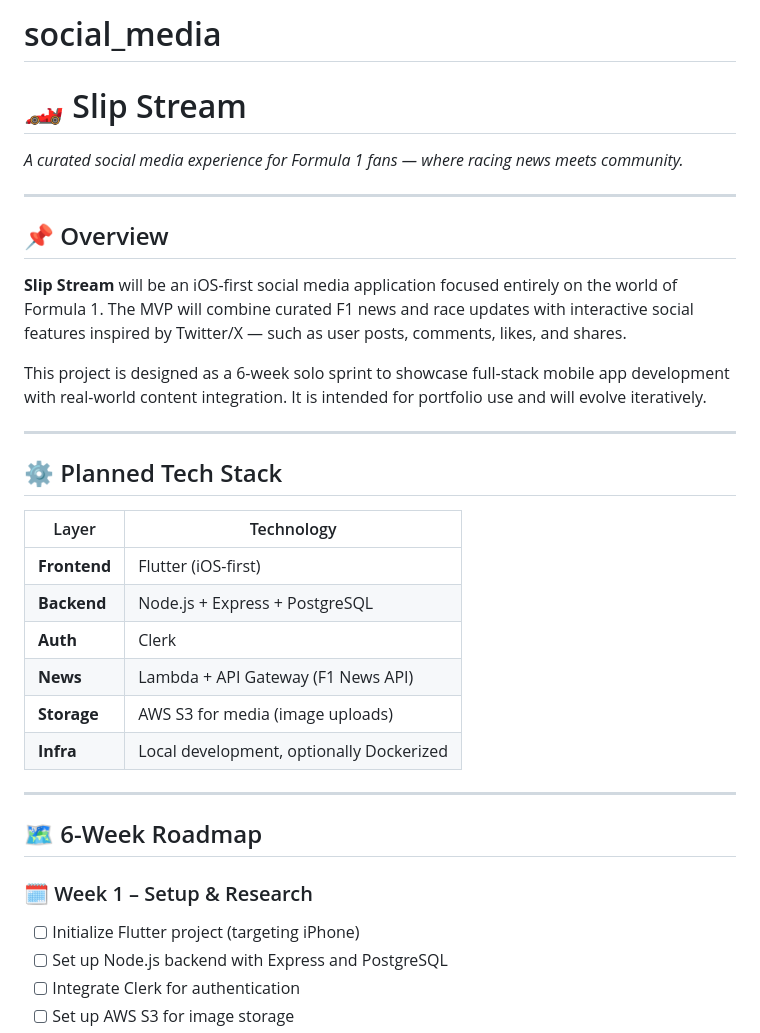
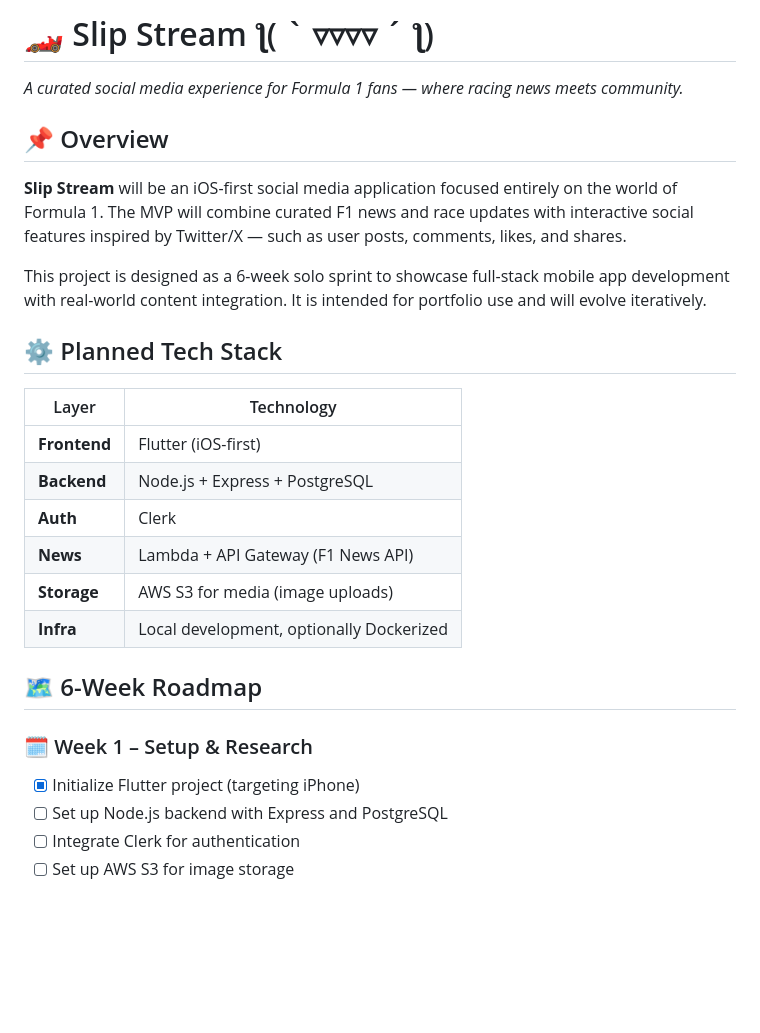
Before and after one commit to Timothy-itayi/social_media, a Markdown page: README.md, the part around the change. Drawn GitHub-style; blank space fills up the shorter version.

```diff
--- a/README.md
+++ b/README.md
@@ -1,10 +1,8 @@
-# social_media
-
-# 🏎️ Slip Stream
+# 🏎️ Slip Stream ƪ( ` ▿▿▿▿ ´ ƪ)
 
 *A curated social media experience for Formula 1 fans — where racing news meets community.*
 
----
+
 
 ## 📌 Overview
 
@@ -12,7 +10,7 @@
 
 This project is designed as a 6-week solo sprint to showcase full-stack mobile app development with real-world content integration. It is intended for portfolio use and will evolve iteratively.
 
----
+
 
 ## ⚙️ Planned Tech Stack
 
@@ -25,13 +23,13 @@ This project is designed as a 6-week solo sprint to showcase full-stack mobile a
 | **Storage**  | AWS S3 for media (image uploads)         |
 | **Infra**    | Local development, optionally Dockerized |
 
----
+
 
 ## 🗺️ 6-Week Roadmap
 
 ### 🗓️ Week 1 – Setup & Research
 
-* [ ] Initialize Flutter project (targeting iPhone)
+* [x] Initialize Flutter project (targeting iPhone)
 * [ ] Set up Node.js backend with Express and PostgreSQL
 * [ ] Integrate Clerk for authentication
 * [ ] Set up AWS S3 for image storage
```
